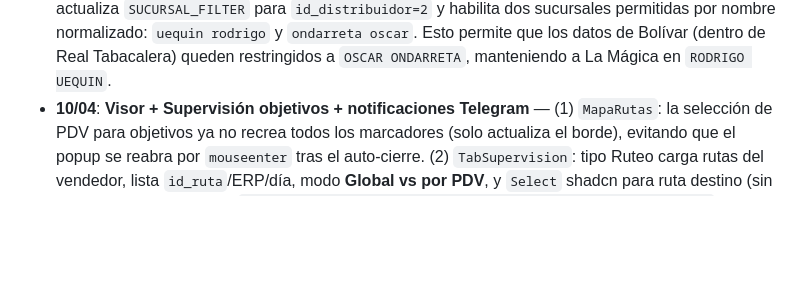
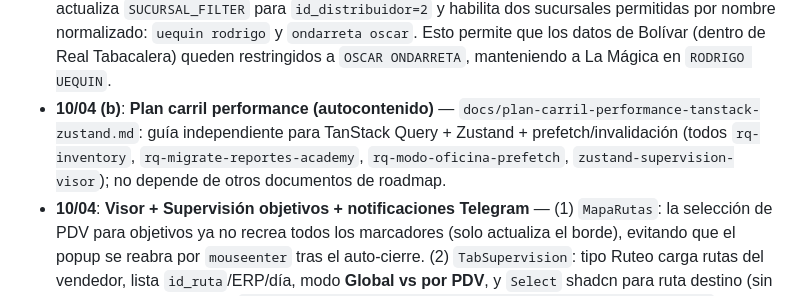
Before and after one commit to gncpiazza-code/CenterMind, a Markdown page: progress.md, the part around the change. Rendered like a GitHub page; blank space fills up the shorter version.

Commit message:
docs(progress): referencia plan carril performance autocontenido
Made-with: Cursor

```diff
--- a/progress.md
+++ b/progress.md
@@ -92,6 +92,7 @@ El proyecto se encuentra en una fase de expansión de funcionalidades de supervi
 - **07/04 (17)**: **Fix matcher sucursal ONDARRETA** — el enrutamiento Real→Bolívar del padrón ahora detecta la sucursal por tokens (`oscar` + `ondarreta`) sin depender del orden textual, cubriendo variantes reales del Excel como `OSCAR ONDARRETA` u `ONDARRETA OSCAR`.
 - **07/04 (16)**: **Padrón Real → Bolívar por sucursal** — `padron_ingestion_service.py` incorpora enrutamiento previo a la ingesta: cuando una fila entra por `Real Tabacalera` y su sucursal es `OSCAR ONDARRETA`, se procesa bajo el `id_distribuidor` de `Bolivar Distribuiciones` (resuelto por `nombre_empresa` en `distribuidores`). `SUCURSAL_FILTER` de Real vuelve a quedar en `uequin rodrigo` para evitar mezcla de sucursales.
 - **07/04 (15)**: **Filtro de sucursal Real (La Mágica + Bolívar)** — `padron_ingestion_service.py` actualiza `SUCURSAL_FILTER` para `id_distribuidor=2` y habilita dos sucursales permitidas por nombre normalizado: `uequin rodrigo` y `ondarreta oscar`. Esto permite que los datos de Bolívar (dentro de Real Tabacalera) queden restringidos a `OSCAR ONDARRETA`, manteniendo a La Mágica en `RODRIGO UEQUIN`.
+- **10/04 (b)**: **Plan carril performance (autocontenido)** — `docs/plan-carril-performance-tanstack-zustand.md`: guía independiente para TanStack Query + Zustand + prefetch/invalidación (todos `rq-inventory`, `rq-migrate-reportes-academy`, `rq-modo-oficina-prefetch`, `zustand-supervision-visor`); no depende de otros documentos de roadmap.
 - **10/04**: **Visor + Supervisión objetivos + notificaciones Telegram** — (1) `MapaRutas`: la selección de PDV para objetivos ya no recrea todos los marcadores (solo actualiza el borde), evitando que el popup se reabra por `mouseenter` tras el auto-cierre. (2) `TabSupervision`: tipo Ruteo carga rutas del vendedor, lista `id_ruta`/ERP/día, modo **Global vs por PDV**, y `Select` shadcn para ruta destino (sin ID numérico a mano). (3) `objetivos_notification_service.notify_new_objective_telegram`: incluye `ruteo` en multi-PDV, plantilla con inicio, supervisor (JWT `sub`), acción, PDVs con ruta actual y destino/baja, fecha límite y días. (4) `crear_objetivo` pasa `created_at` y supervisor al servicio de notificación. (5) Visor: barra desktop en 3 zonas (datos / botones / observaciones), contexto ERP vía TanStack Query, SI/NO 30 días e ingreso, frases rápidas en `Popover` + `localStorage`, componente shadcn `textarea`. (6) `npx shadcn add textarea`.
 - **07/04 (14)**: **Objetivos v9 — Ultra Kanban + Timeline + PDV 1:N hardening** — (1) Backend: `schemas.py` amplía `ObjetivoCreate` (`id_objetivo_padre`, `resultado_final`) y `ObjetivoUpdate` (`resultado_final`, `kanban_phase`); nuevos modelos `ObjetivoTimelineEvent` + `ObjetivoTimeline`. (2) `supervision.py`: nuevo endpoint `GET /api/supervision/objetivos/{dist_id}/timeline` (antes del `/{dist_id}` GET para evitar route swallowing); `evaluar` ahora cierra `objetivo_items.estado_item="cumplido"` para PDVs aprobados antes de disparar el watcher; `actualizar_objetivo` maneja `resultado_final` y `kanban_phase`. (3) `objetivos_watcher_service.py`: `run_watcher` global omite objetivos vencidos hace más de 1 día; `_diff_exhibicion` tiene guard para `item_pdv_ids=[]`. (4) Frontend: `api.ts` añade tipos `ObjetivoItem`, `ObjetivoTimeline`, `ObjetivoTimelineEvent` y función `fetchObjetivosTimeline`; `useObjetivosStore` refactorizado con `viewMode: 'kanban'|'timeline'|'stats'|'print'`, `filterVendedores: number[]`, `filterSucursal`; `objetivos/page.tsx` rediseñado con Framer Motion `KanbanCard`, `VistaTimeline`, `VistaEstadisticas`, switcher 4-vistas. (5) `migrations/objetivos_v9_hardening.sql` listo para Supabase. (6) Smoke test `tests/smoke/objetivos.spec.ts`.
 - **05/04 (13)**: **Objetivos v8 — Kanban 3 Cols + Expiración Automática + Re-agendar + PDF Certificate** — (1) `objetivos_watcher_service.py`: expiración automática al vencer `fecha_objetivo` → marca `cumplido=True` + `resultado_final='exito'|'falla'` según si se alcanzó la meta. (2) `api.ts`: `Objetivo` ampliado con `id_objetivo_padre`, `resultado_final`, `observacion_revision`; `ObjetivoCreate` ampliado con `id_objetivo_padre`. (3) `objetivos/page.tsx`: Kanban 3 columnas (Pendiente/En progreso/Terminado) con lógica `valor_actual===0/valor_actual>0/cumplido`; `KanbanCard` sin toggle "Marcar listo", border/shadow dinámico por `resultado_final`; badge Éxito/Falla; botón "Re-agendar" para fallidos abre `Dialog` que crea nuevo objetivo vinculado con `id_objetivo_padre`; botón "PDF" para cumplidos genera certificado via `jspdf` con header violeta, campos del objetivo e historial de intentos.
```
